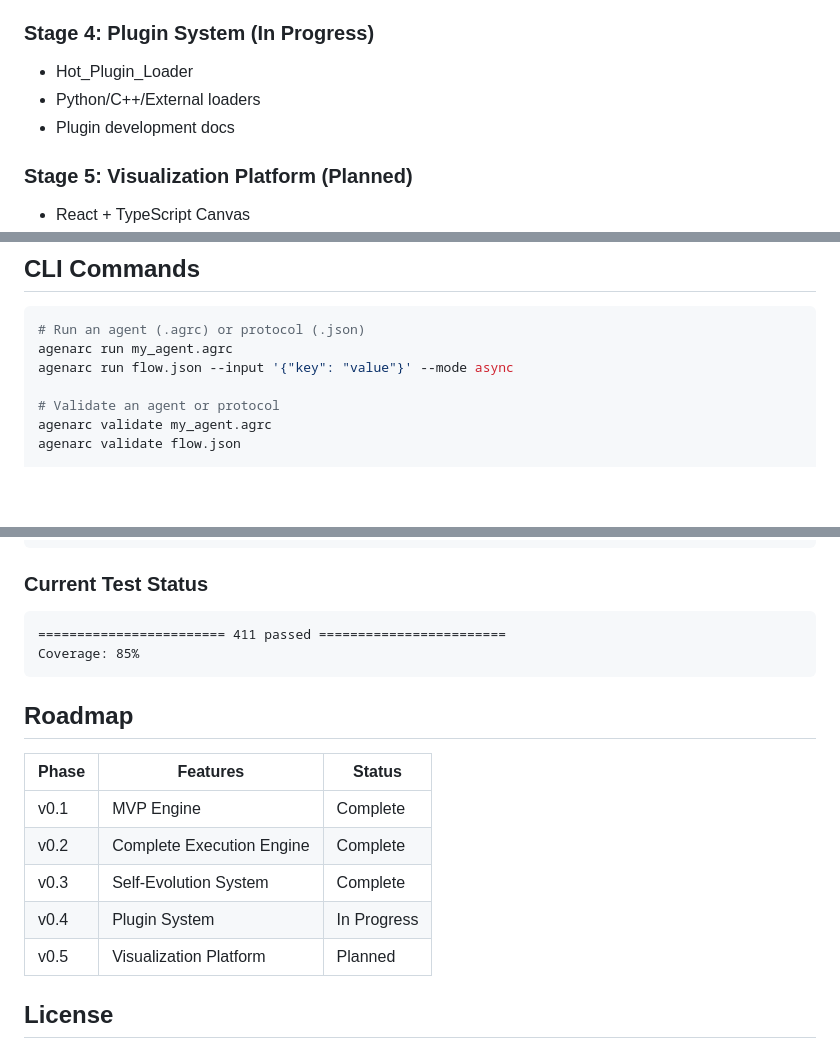
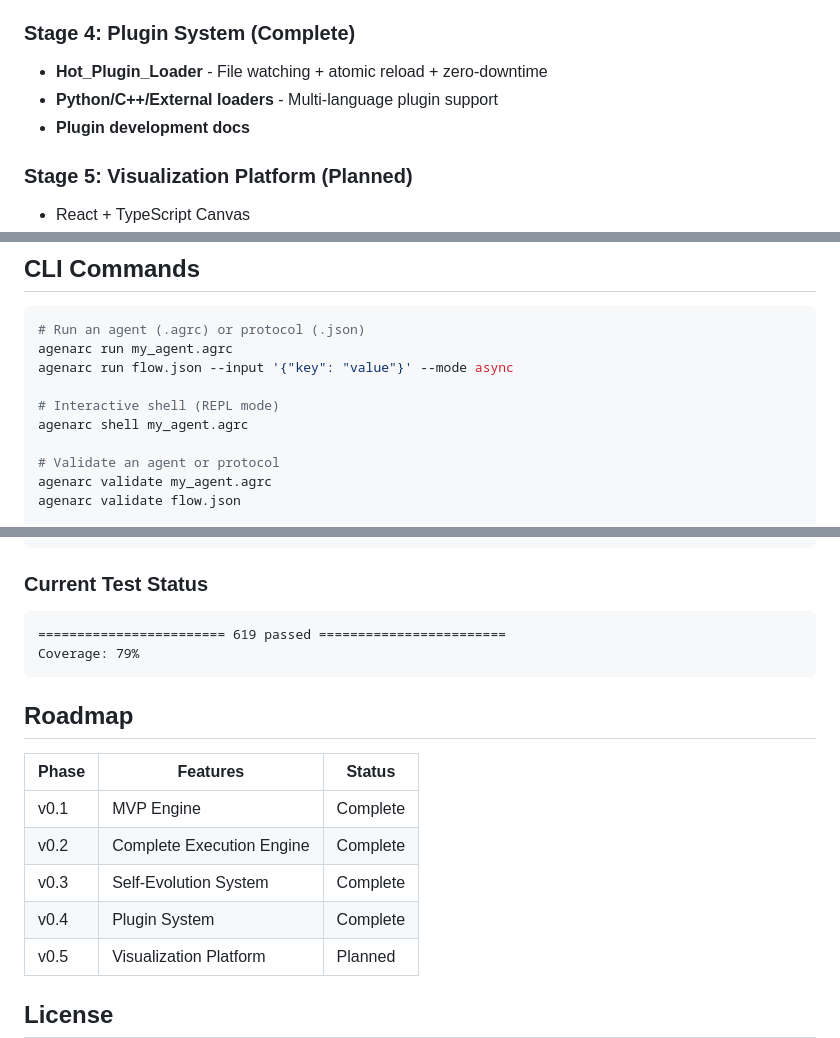
Before and after one commit to Rycbartbad/AgenArc, a Markdown page: README.md, 3 parts joined by grey strips. Rendered like a GitHub page; blank space fills up the shorter version.

````diff
--- a/README.md
+++ b/README.md
@@ -56,11 +56,11 @@ Directed-graph Agent Orchestration Engine with protocol-execution-visualization
 - **Runtime_Reload** - Hot reload scripts and plugins
 - Schema + AST sanitizer dual validation chain
 
-### Stage 4: Plugin System (In Progress)
+### Stage 4: Plugin System (Complete)
 
-- Hot_Plugin_Loader
-- Python/C++/External loaders
-- Plugin development docs
+- **Hot_Plugin_Loader** - File watching + atomic reload + zero-downtime
+- **Python/C++/External loaders** - Multi-language plugin support
+- **Plugin development docs**
 
 ### Stage 5: Visualization Platform (Planned)
 
@@ -117,6 +117,9 @@ PYTHONIOENCODING=utf-8 python -m agenarc.cli run examples/full_agent.agrc --inpu
 # Run an agent (.agrc) or protocol (.json)
 agenarc run my_agent.agrc
 agenarc run flow.json --input '{"key": "value"}' --mode async
+
+# Interactive shell (REPL mode)
+agenarc shell my_agent.agrc
 
 # Validate an agent or protocol
 agenarc validate my_agent.agrc
@@ -263,8 +266,8 @@ pytest tests/unit/test_builtin_operators.py -v
 ### Current Test Status
 
 ```
-======================== 411 passed ========================
-Coverage: 85%
+======================== 619 passed ========================
+Coverage: 79%
 ```
 
 ## Roadmap
@@ -274,7 +277,7 @@ Coverage: 85%
 | v0.1 | MVP Engine | Complete |
 | v0.2 | Complete Execution Engine | Complete |
 | v0.3 | Self-Evolution System | Complete |
-| v0.4 | Plugin System | In Progress |
+| v0.4 | Plugin System | Complete |
 | v0.5 | Visualization Platform | Planned |
 
 ## License
````
Also changed, not shown: ARCHITECTURE.md (+11 -3 lines), docs/agents.md (+38 -1 lines).
